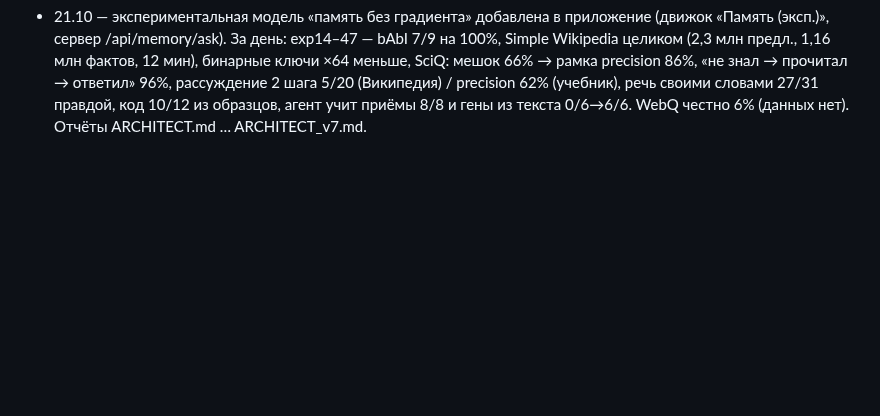
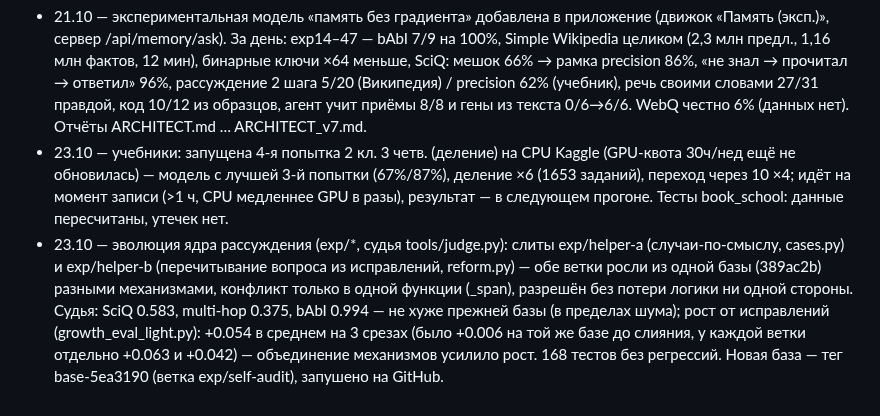
Before and after one commit to mamazanovfarhod016/mini-ai, a Markdown page: docs/PLAN_PROGRESS.md, the part around the change. Drawn GitHub-style; blank space fills up the shorter version.

Commit message:
docs/PLAN_PROGRESS.md: 23.10 — деление 4-я попытка (CPU Kaggle) + слияние exp/helper-a+b

```diff
--- a/docs/PLAN_PROGRESS.md
+++ b/docs/PLAN_PROGRESS.md
@@ -23,3 +23,5 @@
 - 20.10 (ночь) — exp5 «сито»: ответ хранится в памяти как вектор (буквенный хэш строки ответа или wte сети), чтение = softmax-сумма значений → ближайшая строка словаря ответов. Генератор не нужен. Вопрос → строка ответа: 100/300/1000 фактов → 100 / 98,7 / 97,7 % (буквенное сито, β=100; wte-сито 97,5 %). Одна Hebb-матрица 32/7/2 %, delta-rule 83/40/9 % — матрица не держит ёмкость, список держит. Вывод: три части — сито (фикс.), память (один шаг, без градиента), мозг (градиент только на навыки).
 - 20.10 (ночь, раунд 1 дебатов + exp9–13) — exp8 «43% без плана» = монетка (две пары со сходством 1.0). exp9 (ДНК типов + просмотр вперёд «сведётся ли остаток»): 2/3 шага 100% при 100/300/1000 имён, 2 пробы памяти; типы выведены из памяти сами (field_learned) — тоже 100%. exp10 (слить всё в одну ДНК без правил) — 10%, провал. exp13 — ПЕРВОЕ ЧТЕНИЕ СЫРОГО ТЕКСТА: предложения режутся на слова, никаких кортежей/типов; 1000 фактов + 2000 реальных предложений-шума; ответ = число из найденного предложения: мешок кодов слов 95.4%, соседи-binding 46.9% (вопрос и факт — разный порядок слов). Запись 3000 предложений — 6 с. Раунд 2 запущен: exp11 (реальный корпус), exp12 (сложные факты, открытый словарь, многозначность), теория+бенчмарки.
 - 21.10 — экспериментальная модель «память без градиента» добавлена в приложение (движок «Память (эксп.)», сервер /api/memory/ask). За день: exp14–47 — bAbI 7/9 на 100%, Simple Wikipedia целиком (2,3 млн предл., 1,16 млн фактов, 12 мин), бинарные ключи ×64 меньше, SciQ: мешок 66% → рамка precision 86%, «не знал → прочитал → ответил» 96%, рассуждение 2 шага 5/20 (Википедия) / precision 62% (учебник), речь своими словами 27/31 правдой, код 10/12 из образцов, агент учит приёмы 8/8 и гены из текста 0/6→6/6. WebQ честно 6% (данных нет). Отчёты ARCHITECT.md … ARCHITECT_v7.md.
+- 23.10 — учебники: запущена 4-я попытка 2 кл. 3 четв. (деление) на CPU Kaggle (GPU-квота 30ч/нед ещё не обновилась) — модель с лучшей 3-й попытки (67%/87%), деление ×6 (1653 заданий), переход через 10 ×4; идёт на момент записи (>1 ч, CPU медленнее GPU в разы), результат — в следующем прогоне. Тесты book_school: данные пересчитаны, утечек нет.
+- 23.10 — эволюция ядра рассуждения (exp/*, судья tools/judge.py): слиты exp/helper-a (случаи-по-смыслу, cases.py) и exp/helper-b (перечитывание вопроса из исправлений, reform.py) — обе ветки росли из одной базы (389ac2b) разными механизмами, конфликт только в одной функции (_span), разрешён без потери логики ни одной стороны. Судья: SciQ 0.583, multi-hop 0.375, bAbI 0.994 — не хуже прежней базы (в пределах шума); рост от исправлений (growth_eval_light.py): +0.054 в среднем на 3 срезах (было +0.006 на той же базе до слияния, у каждой ветки отдельно +0.063 и +0.042) — объединение механизмов усилило рост. 168 тестов без регрессий. Новая база — тег base-5ea3190 (ветка exp/self-audit), запушено на GitHub.
```
